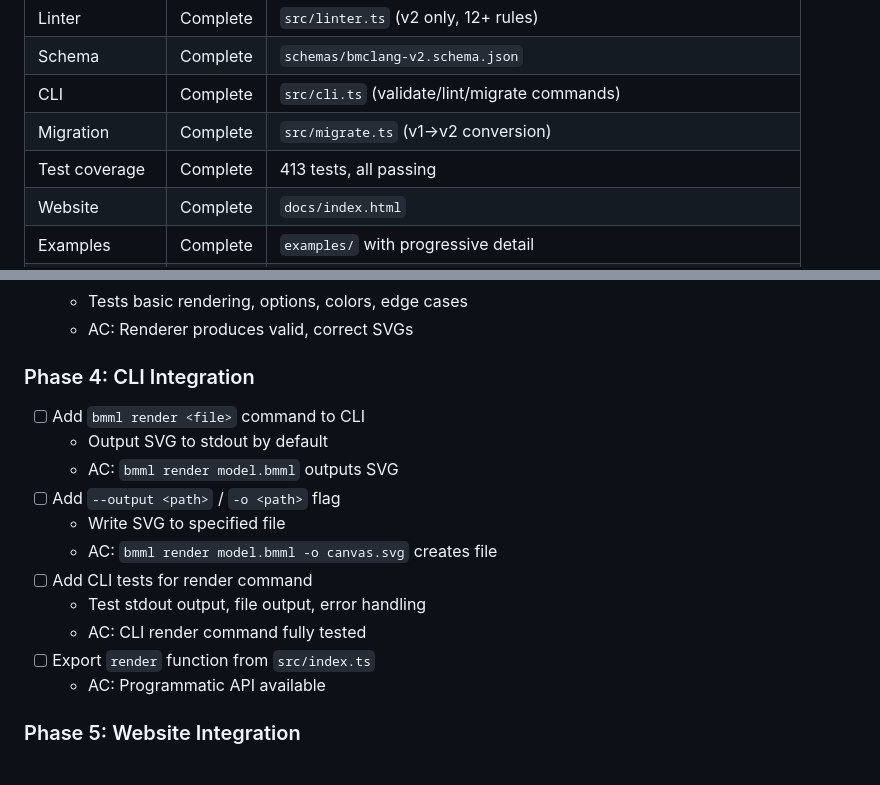
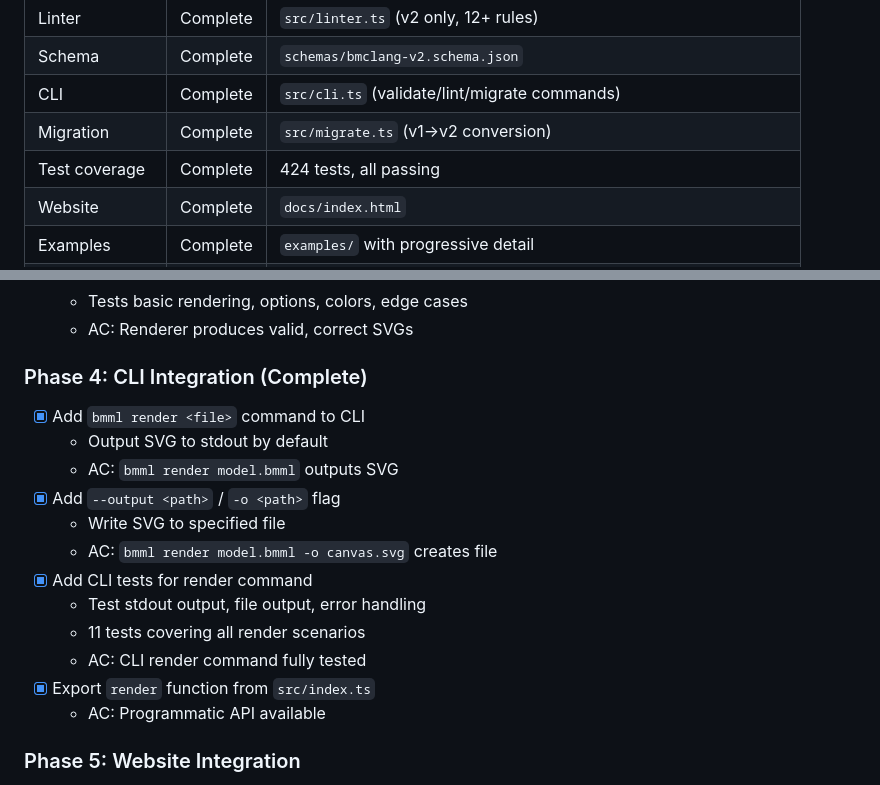
Before and after one commit to hiasinho/bmml, a Markdown page: IMPLEMENTATION_PLAN.md, 2 parts joined by grey strips. Drawn GitHub-style.

Commit message:
docs: mark Phase 4 CLI integration as complete
All render command CLI tasks completed:
- bmml render <file> outputs SVG to stdout
- -o/--output flag writes to file
- 11 CLI tests added (424 total)
- render exported from index.ts

Co-Authored-By: Claude Opus 4.5 <noreply@anthropic.com>

```diff
--- a/IMPLEMENTATION_PLAN.md
+++ b/IMPLEMENTATION_PLAN.md
@@ -14,7 +14,7 @@ BMML (Business Model Markup Language) is a YAML-based markup format for describi
 | Schema | Complete | `schemas/bmclang-v2.schema.json` |
 | CLI | Complete | `src/cli.ts` (validate/lint/migrate commands) |
 | Migration | Complete | `src/migrate.ts` (v1→v2 conversion) |
-| Test coverage | Complete | 413 tests, all passing |
+| Test coverage | Complete | 424 tests, all passing |
 | Website | Complete | `docs/index.html` |
 | Examples | Complete | `examples/` with progressive detail |
 | Documentation | Complete | README, MIGRATION.md, CONTRIBUTING.md, EDITOR_SETUP.md |
@@ -95,18 +95,19 @@ New feature per `specs/bmc-renderer.md`. Renders BMML files as SVG Business Mode
   - Tests basic rendering, options, colors, edge cases
   - AC: Renderer produces valid, correct SVGs
 
-### Phase 4: CLI Integration
+### Phase 4: CLI Integration (Complete)
 
-- [ ] Add `bmml render <file>` command to CLI
+- [x] Add `bmml render <file>` command to CLI
   - Output SVG to stdout by default
   - AC: `bmml render model.bmml` outputs SVG
-- [ ] Add `--output <path>` / `-o <path>` flag
+- [x] Add `--output <path>` / `-o <path>` flag
   - Write SVG to specified file
   - AC: `bmml render model.bmml -o canvas.svg` creates file
-- [ ] Add CLI tests for render command
+- [x] Add CLI tests for render command
   - Test stdout output, file output, error handling
+  - 11 tests covering all render scenarios
   - AC: CLI render command fully tested
-- [ ] Export `render` function from `src/index.ts`
+- [x] Export `render` function from `src/index.ts`
   - AC: Programmatic API available
 
 ### Phase 5: Website Integration
```
